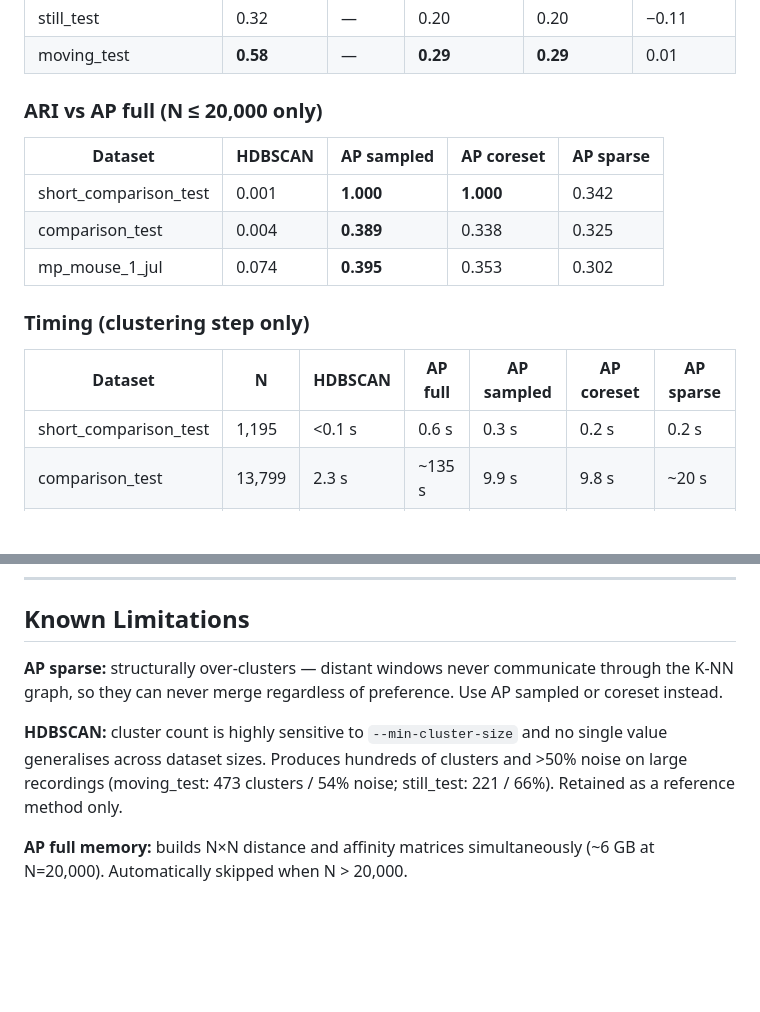
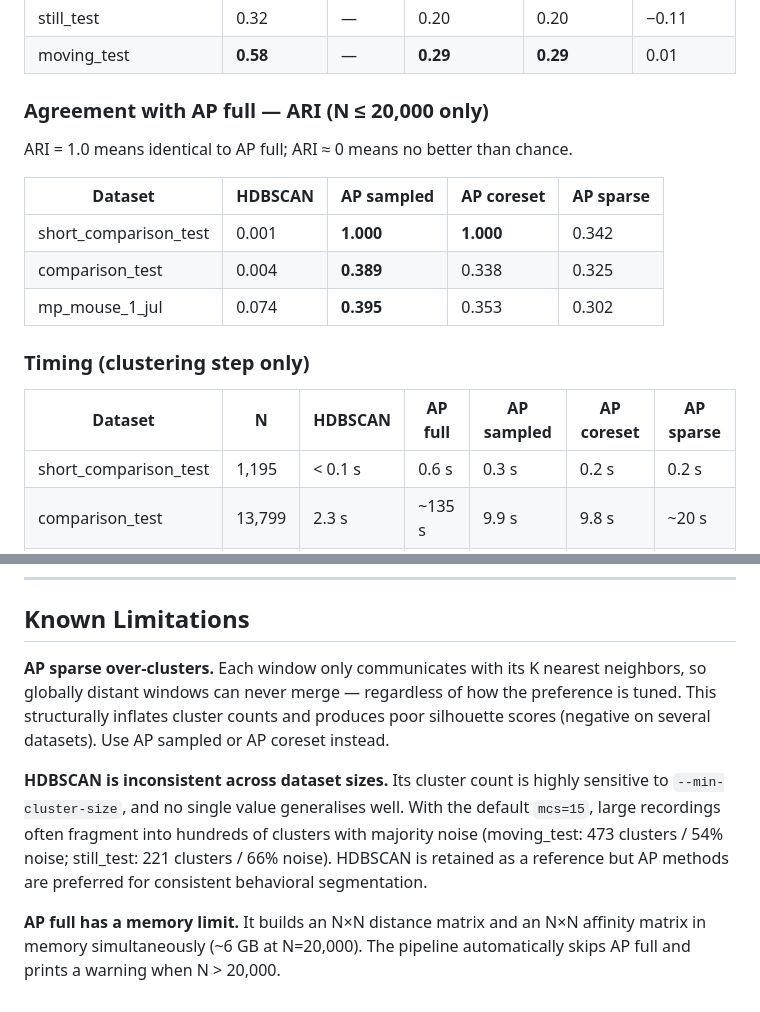
Before and after one commit to Ganglia-Guardian/behavioral-clustering-pipeline, a Markdown page: README.md, 2 parts joined by grey strips. Drawn GitHub-style; blank space fills up the shorter version.

```diff
--- a/README.md
+++ b/README.md
@@ -150,7 +130,9 @@ Silhouette scored on 30-D CDF features with L1. AP full skipped when N > 20,000.
 | still_test | 0.32 | — | 0.20 | 0.20 | −0.11 |
 | moving_test | **0.58** | — | **0.29** | **0.29** | 0.01 |
 
-### ARI vs AP full (N ≤ 20,000 only)
+### Agreement with AP full — ARI (N ≤ 20,000 only)
+
+ARI = 1.0 means identical to AP full; ARI ≈ 0 means no better than chance.
 
 | Dataset | HDBSCAN | AP sampled | AP coreset | AP sparse |
 |---|---|---|---|---|
@@ -162,7 +144,7 @@ Silhouette scored on 30-D CDF features with L1. AP full skipped when N > 20,000.
 
 | Dataset | N | HDBSCAN | AP full | AP sampled | AP coreset | AP sparse |
 |---|---|---|---|---|---|---|
-| short_comparison_test | 1,195 | <0.1 s | 0.6 s | 0.3 s | 0.2 s | 0.2 s |
+| short_comparison_test | 1,195 | < 0.1 s | 0.6 s | 0.3 s | 0.2 s | 0.2 s |
 | comparison_test | 13,799 | 2.3 s | ~135 s | 9.9 s | 9.8 s | ~20 s |
 | mp_mouse_1_jul | 19,714 | 1.7 s | ~390 s | 15.9 s | 10.3 s | ~36 s |
 | control_mouse_1_jul | 23,902 | 3.9 s | — | 7.6 s | 10.1 s | ~40 s |
@@ -173,8 +155,8 @@ Silhouette scored on 30-D CDF features with L1. AP full skipped when N > 20,000.
 
 ## Known Limitations
 
-**AP sparse:** structurally over-clusters — distant windows never communicate through the K-NN graph, so they can never merge regardless of preference. Use AP sampled or coreset instead.
+**AP sparse over-clusters.** Each window only communicates with its K nearest neighbors, so globally distant windows can never merge — regardless of how the preference is tuned. This structurally inflates cluster counts and produces poor silhouette scores (negative on several datasets). Use AP sampled or AP coreset instead.
 
-**HDBSCAN:** cluster count is highly sensitive to `--min-cluster-size` and no single value generalises across dataset sizes. Produces hundreds of clusters and >50% noise on large recordings (moving_test: 473 clusters / 54% noise; still_test: 221 / 66%). Retained as a reference method only.
+**HDBSCAN is inconsistent across dataset sizes.** Its cluster count is highly sensitive to `--min-cluster-size`, and no single value generalises well. With the default `mcs=15`, large recordings often fragment into hundreds of clusters with majority noise (moving_test: 473 clusters / 54% noise; still_test: 221 clusters / 66% noise). HDBSCAN is retained as a reference but AP methods are preferred for consistent behavioral segmentation.
 
-**AP full memory:** builds N×N distance and affinity matrices simultaneously (~6 GB at N=20,000). Automatically skipped when N > 20,000.
+**AP full has a memory limit.** It builds an N×N distance matrix and an N×N affinity matrix in memory simultaneously (~6 GB at N=20,000). The pipeline automatically skips AP full and prints a warning when N > 20,000.
```
Also changed, not shown: other parts of README.md (+68 -88 lines).
